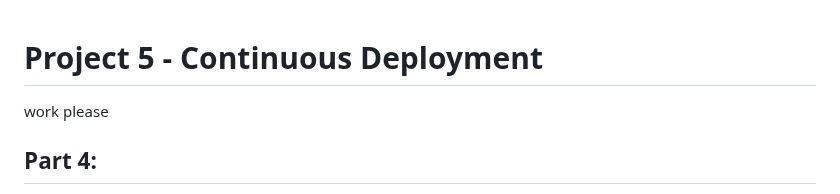
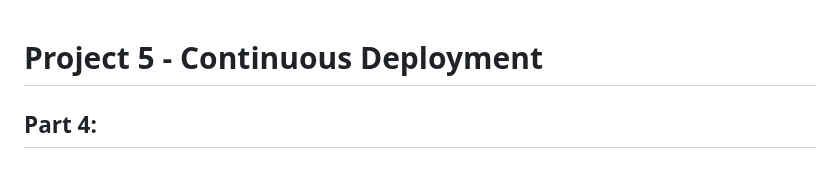
Before and after one commit to WSU-kduncan/cicdf25-Riyamh, a Markdown page: Project-5/README-CD.md, the part around the change. Rendered like a GitHub page.

```diff
--- a/Project-5/README-CD.md
+++ b/Project-5/README-CD.md
@@ -1,6 +1,5 @@
 # Project 5 - Continuous Deployment
 
-work please
 ## Part 4:
 Summarize the project contents in the repository
 Link to README-CI.md and README-CD.md with a brief summary about what users will find in each document.
```
